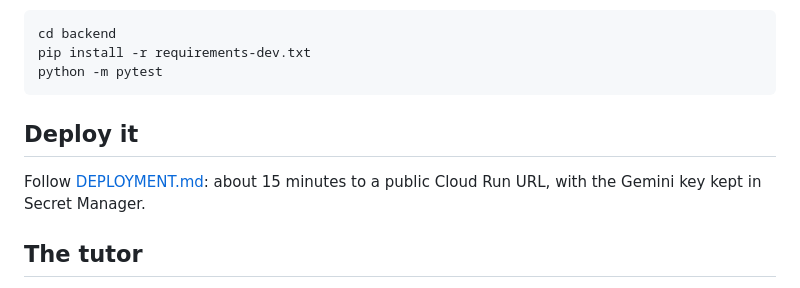
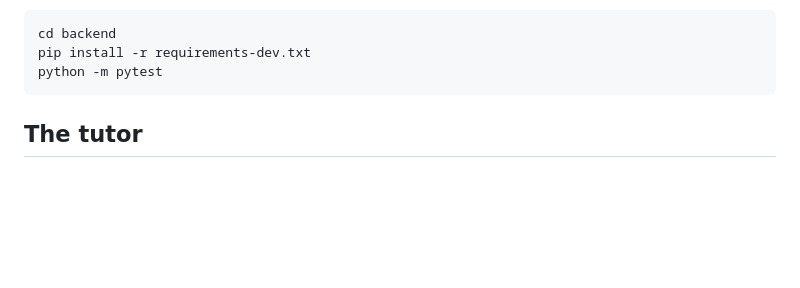
Before and after one commit to mallikshreya509/LearnLens, a Markdown page: README.md, the part around the change. Drawn GitHub-style; blank space fills up the shorter version.

````diff
--- a/README.md
+++ b/README.md
@@ -81,10 +81,6 @@ pip install -r requirements-dev.txt
 python -m pytest
 ```
 
-## Deploy it
-
-Follow [DEPLOYMENT.md](DEPLOYMENT.md): about 15 minutes to a public Cloud Run URL, with the Gemini key kept in Secret
-Manager.
 
 ## The tutor
 
````
